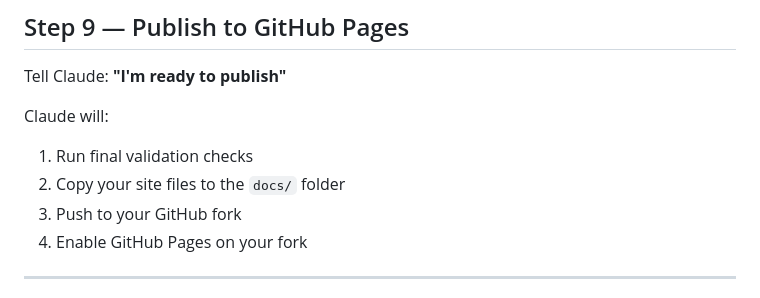
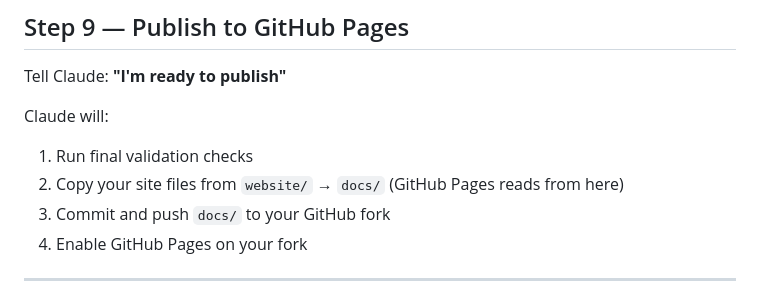
Before and after one commit to danlex/claude-free-website, a Markdown page: README.md, the part around the change. Drawn GitHub-style.

Commit message:
Clarify website/ vs docs/ publish flow in README Step 9
Co-Authored-By: Claude Sonnet 4.6 <noreply@anthropic.com>

```diff
--- a/README.md
+++ b/README.md
@@ -206,8 +206,8 @@ Tell Claude: **"I'm ready to publish"**
 
 Claude will:
 1. Run final validation checks
-2. Copy your site files to the `docs/` folder
-3. Push to your GitHub fork
+2. Copy your site files from `website/` → `docs/` (GitHub Pages reads from here)
+3. Commit and push `docs/` to your GitHub fork
 4. Enable GitHub Pages on your fork
 
 
```
